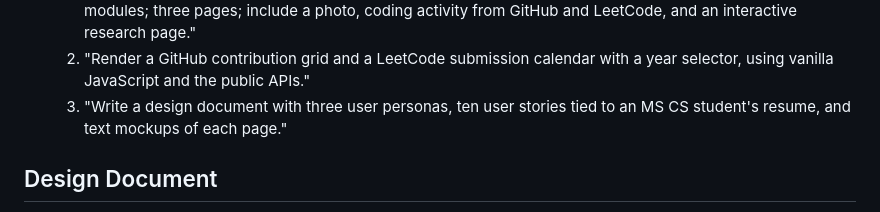
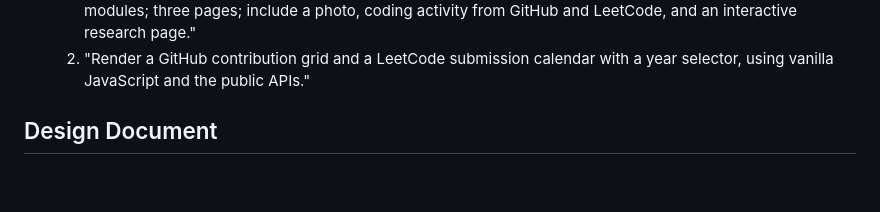
Before and after one commit to Manojh23/manoj_cs5610_project1, a Markdown page: README.md, the part around the change. Drawn GitHub-style; blank space fills up the shorter version.

Commit message:
Update README.md
Removed a representative prompt from the README.

```diff
--- a/README.md
+++ b/README.md
@@ -109,7 +109,6 @@ GenAI was used as a helper for parts of the code and documentation, not to build
 - **Representative prompts:**
   1. "Build a small personal homepage for a CS master's student using only vanilla HTML, CSS, and ES6 modules; three pages; include a photo, coding activity from GitHub and LeetCode, and an interactive research page."
   2. "Render a GitHub contribution grid and a LeetCode submission calendar with a year selector, using vanilla JavaScript and the public APIs."
-  3. "Write a design document with three user personas, ten user stories tied to an MS CS student's resume, and text mockups of each page."
 
 ## Design Document
 
```
